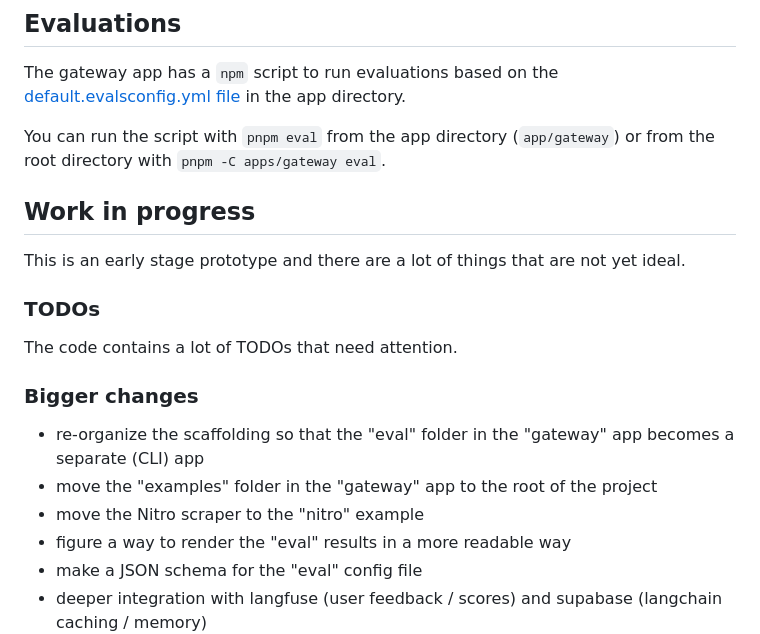
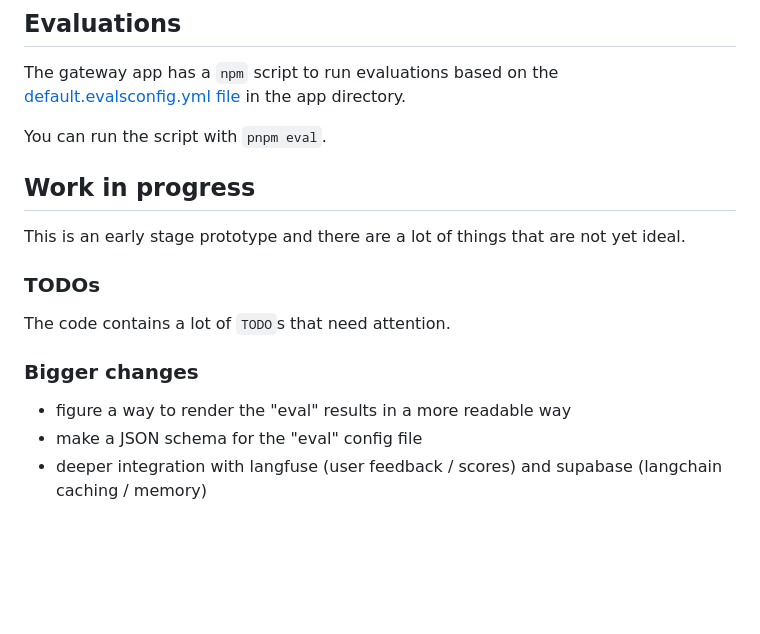
Before and after one commit to zeropaper/dupachain, a Markdown page: README.md, the part around the change. GitHub-like rendering; blank space fills up the shorter version.

```diff
--- a/README.md
+++ b/README.md
@@ -102,8 +102,7 @@ environment variable.
 The gateway app has a `npm` script to run evaluations based on the
 [default.evalsconfig.yml file](./apps/gateway/default.evalsconfig.yml) in the app directory.
 
-You can run the script with `pnpm eval` from the app directory (`app/gateway`)
-or from the root directory with `pnpm -C apps/gateway eval`.
+You can run the script with `pnpm eval`.
 
 ## Work in progress
 
@@ -111,13 +110,10 @@ This is an early stage prototype and there are a lot of things that are not yet
 
 ### TODOs
 
-The code contains a lot of TODOs that need attention.
+The code contains a lot of `TODO`s that need attention.
 
 ### Bigger changes
 
-- re-organize the scaffolding so that the "eval" folder in the "gateway" app becomes a separate (CLI) app
-- move the "examples" folder in the "gateway" app to the root of the project
-- move the Nitro scraper to the "nitro" example
 - figure a way to render the "eval" results in a more readable way
 - make a JSON schema for the "eval" config file
 - deeper integration with langfuse (user feedback / scores) and supabase (langchain caching / memory)
```
